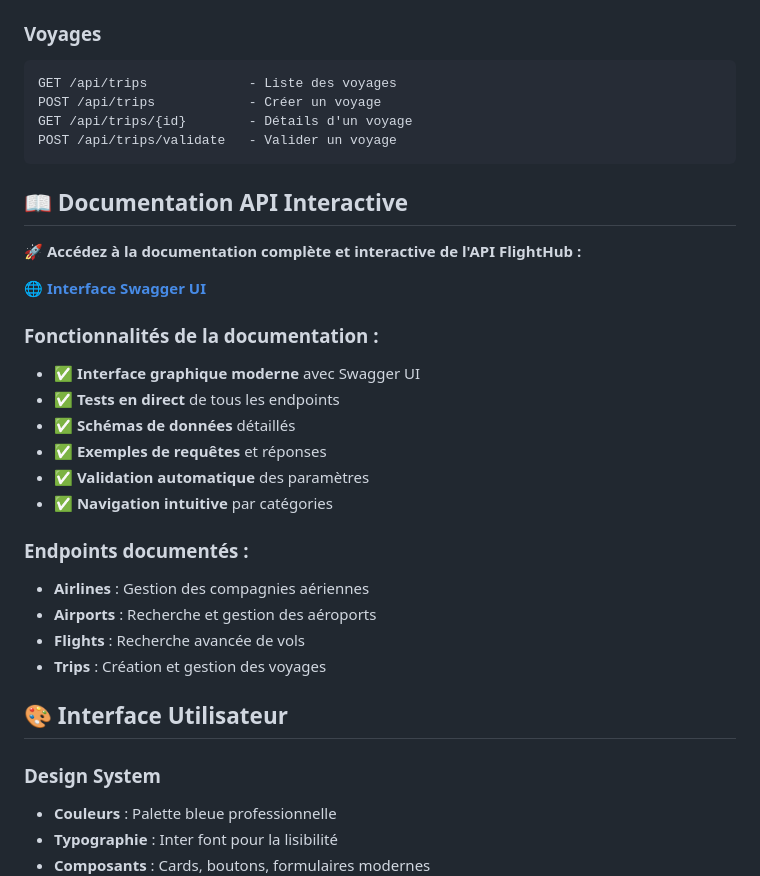
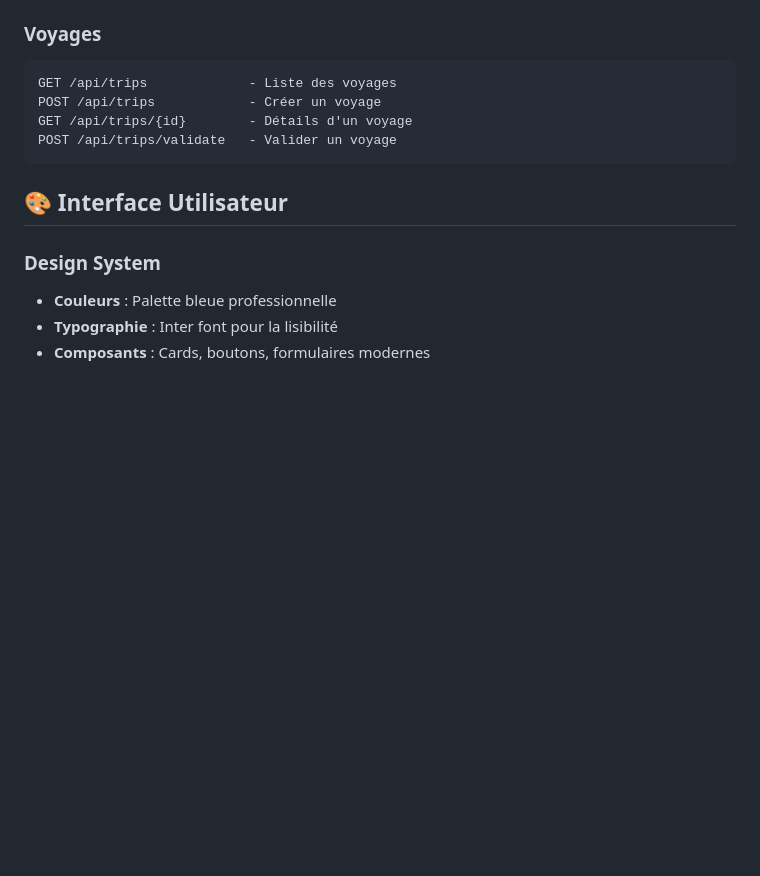
Before and after one commit to wilfriedmambou/flighub, a Markdown page: README.md, the part around one of its changes. GitHub-like rendering; blank space fills up the shorter version.

````diff
--- a/README.md
+++ b/README.md
@@ -159,26 +262,6 @@ GET /api/trips/{id}        - Détails d'un voyage
 POST /api/trips/validate   - Valider un voyage
 ```
 
-## 📖 **Documentation API Interactive**
-
-🚀 **Accédez à la documentation complète et interactive de l'API FlightHub :**
-
-**[🌐 Interface Swagger UI](http://localhost:8000/api/docs)**
-
-### **Fonctionnalités de la documentation :**
-- ✅ **Interface graphique moderne** avec Swagger UI
-- ✅ **Tests en direct** de tous les endpoints
-- ✅ **Schémas de données** détaillés
-- ✅ **Exemples de requêtes** et réponses
-- ✅ **Validation automatique** des paramètres
-- ✅ **Navigation intuitive** par catégories
-
-### **Endpoints documentés :**
-- **Airlines** : Gestion des compagnies aériennes
-- **Airports** : Recherche et gestion des aéroports
-- **Flights** : Recherche avancée de vols
-- **Trips** : Création et gestion des voyages
-
 ## 🎨 **Interface Utilisateur**
 
 ### **Design System**
````
Also changed, not shown: other parts of README.md (+125 -4 lines).
